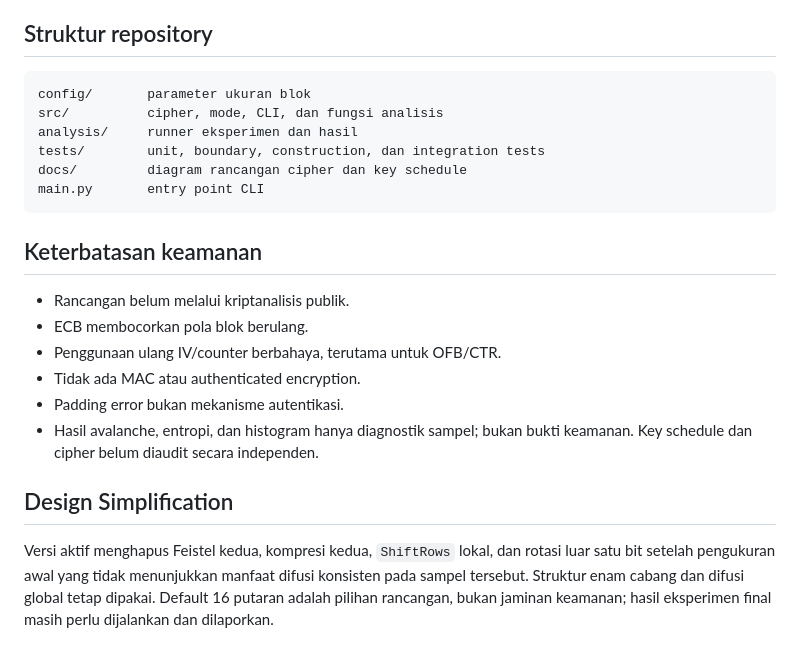
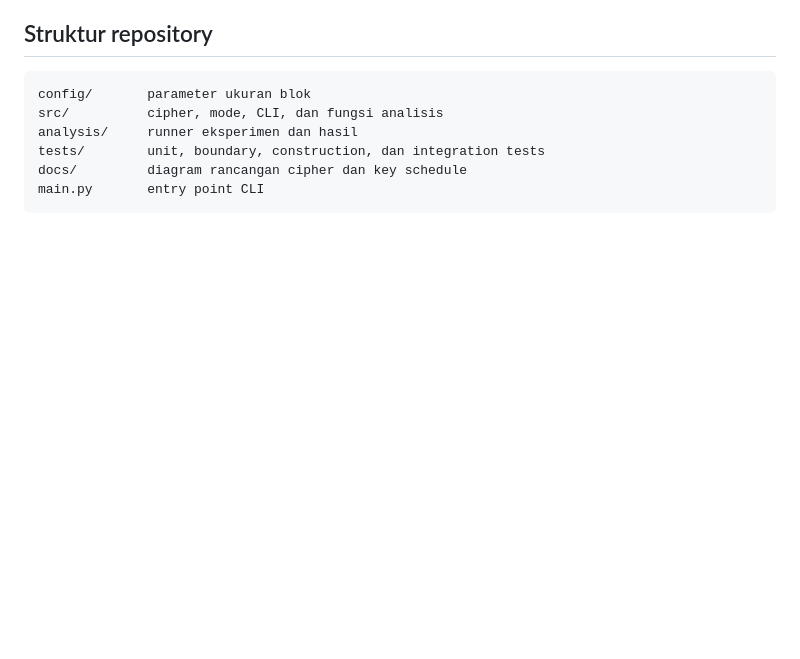
Before and after one commit to BrianHadianSTEI23/13523048-13523094-135230115-tubes2-IF4020, a Markdown page: README.md, the part around the change. Drawn GitHub-style; blank space fills up the shorter version.

Commit message:
Update README
Removed security limitations and design simplification sections from README.

````diff
--- a/README.md
+++ b/README.md
@@ -118,21 +118,3 @@ tests/        unit, boundary, construction, dan integration tests
 docs/         diagram rancangan cipher dan key schedule
 main.py       entry point CLI
 ```
-
-## Keterbatasan keamanan
-
-- Rancangan belum melalui kriptanalisis publik.
-- ECB membocorkan pola blok berulang.
-- Penggunaan ulang IV/counter berbahaya, terutama untuk OFB/CTR.
-- Tidak ada MAC atau authenticated encryption.
-- Padding error bukan mekanisme autentikasi.
-- Hasil avalanche, entropi, dan histogram hanya diagnostik sampel; bukan bukti
-  keamanan. Key schedule dan cipher belum diaudit secara independen.
-
-## Design Simplification
-
-Versi aktif menghapus Feistel kedua, kompresi kedua, `ShiftRows` lokal,
-dan rotasi luar satu bit setelah pengukuran awal yang tidak menunjukkan manfaat
-difusi konsisten pada sampel tersebut. Struktur enam cabang dan difusi global
-tetap dipakai. Default 16 putaran adalah pilihan rancangan, bukan jaminan
-keamanan; hasil eksperimen final masih perlu dijalankan dan dilaporkan.
````
